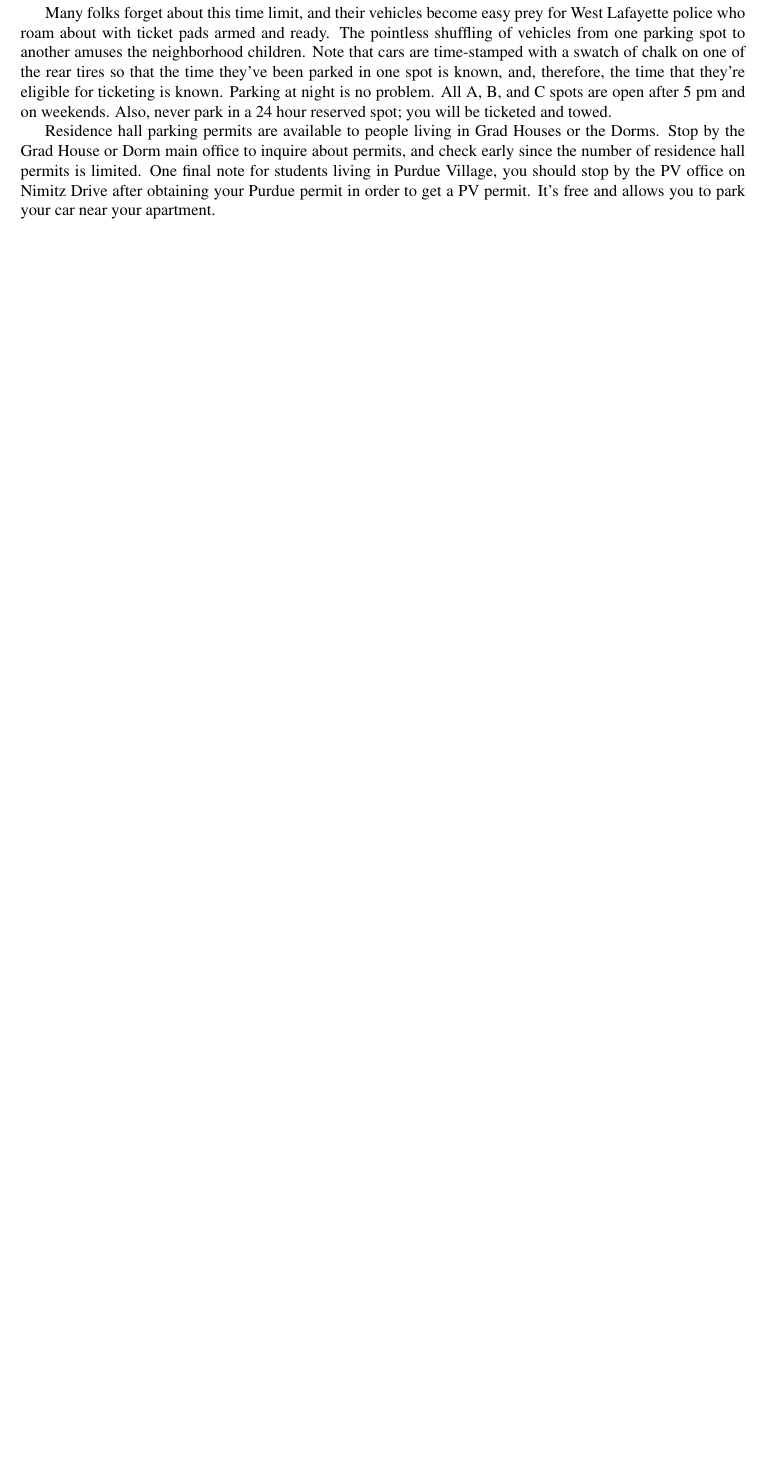
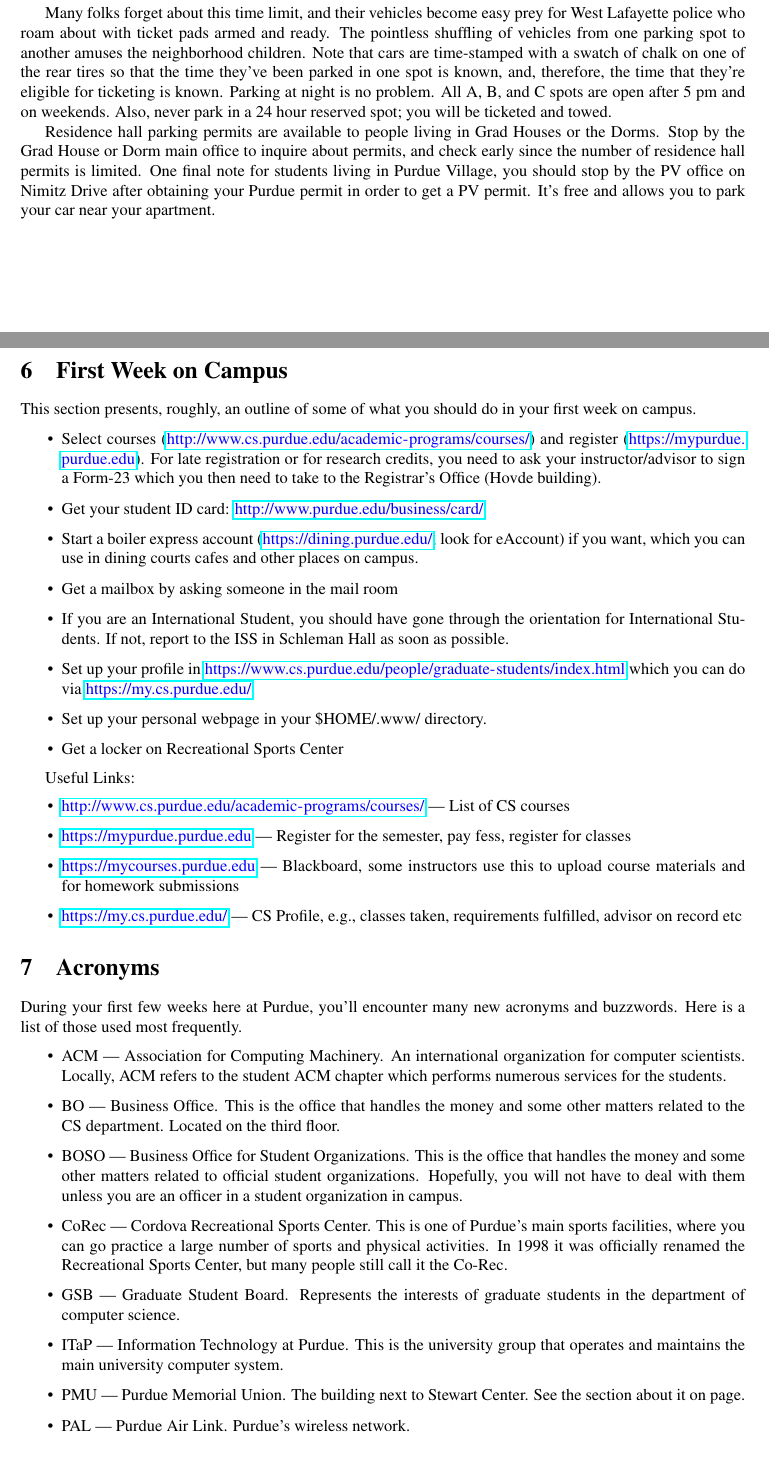
Before and after one commit to ssavvides/gsb-website, a LaTeX document (guide_latex/main.tex, which reads guide_latex/acronyms.tex, guide_latex/arriving.tex): part of page 3 of 4 before the commit and two parts of pages 3 and 4 of 5 after it, the two joined at a grey line, cut so that both start at the same text, the shorter picture padded with empty space. Compiled offline with pdfLaTeX.

Commit message:
GSB survival guide

```diff
--- /dev/null
+++ b/guide_latex/acronyms.tex
@@ -0,0 +1,22 @@
+\section{Acronyms}
+
+During your first few weeks here at Purdue, you'll encounter many new acronyms and buzzwords. Here is a list of those used most frequently.
+
+\begin{itemize}
+	\item ACM --- Association for Computing Machinery. An international organization for computer scientists. Locally, ACM refers to the student ACM chapter which performs numerous services for the students.
+
+	\item BO --- Business Office. This is the office that handles the money and some other matters related to the CS department. Located on the third floor.
+
+	\item BOSO --- Business Office for Student Organizations. This is the office that handles the money and some other matters related to official student organizations. Hopefully, you will not have to deal with them unless you are an officer in a student organization in campus.
+
+	\item CoRec --- Cordova Recreational Sports Center. This is one of Purdue's main sports facilities, where you can go practice a large number of sports and physical activities. In 1998 it was officially renamed the Recreational Sports Center, but many people still call it the Co-Rec.
+
+	\item GSB --- Graduate Student Board. Represents the interests of graduate students in the department of computer science.
+
+	\item ITaP --- Information Technology at Purdue. This is the university group that operates and maintains the main university computer system.
+
+	\item PMU --- Purdue Memorial Union. The building next to Stewart Center. See the section about it on page.
+
+	\item PAL --- Purdue Air Link. Purdue's wireless network.
+
+\end{itemize}
--- /dev/null
+++ b/guide_latex/arriving.tex
@@ -0,0 +1,33 @@
+\section{First Week on Campus}
+
+This section presents, roughly, an outline of some of what you should do in your first week on campus.
+
+\begin{itemize}
+	\item Select courses (\url{http://www.cs.purdue.edu/academic-programs/courses/}) and register (\url{https://mypurdue.purdue.edu}). For late registration or for research credits, you need to ask your instructor/advisor to sign a Form-23 which you then need to take to the Registrar's Office (Hovde building).
+
+	\item Get your student ID card: \url{http://www.purdue.edu/business/card/}
+
+	\item Start a boiler express account (\url{https://dining.purdue.edu/}, look for eAccount) if you want, which you can use in dining courts cafes and other places on campus.
+
+	\item Get a mailbox by asking someone in the mail room
+
+	\item If you are an International Student, you should have gone through the orientation for International Students. If not, report to the ISS in Schleman Hall as soon as possible.
+
+	\item Set up your profile in \url{https://www.cs.purdue.edu/people/graduate-students/index.html} which you can do via \url{https://my.cs.purdue.edu/}.
+
+	\item Set up your personal webpage in your \$HOME/.www/ directory.
+
+	\item Get a locker on Recreational Sports Center
+
+\end{itemize}
+
+Useful Links:
+\begin{itemize}
+	\item \url{http://www.cs.purdue.edu/academic-programs/courses/} --- List of CS courses
+
+	\item \url{https://mypurdue.purdue.edu} --- Register for the semester, pay fess, register for classes
+
+	\item \url{https://mycourses.purdue.edu} --- Blackboard, some instructors use this to upload course materials and for homework submissions
+
+	\item \url{https://my.cs.purdue.edu/} --- CS Profile, e.g., classes taken, requirements fulfilled, advisor on record etc
+\end{itemize}
```
Also changed, not shown: guide_latex/main.tex (+2 -0 lines), 2 other files.
